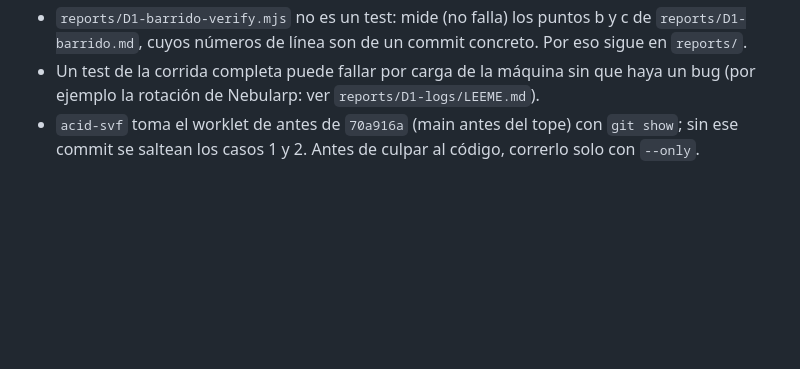
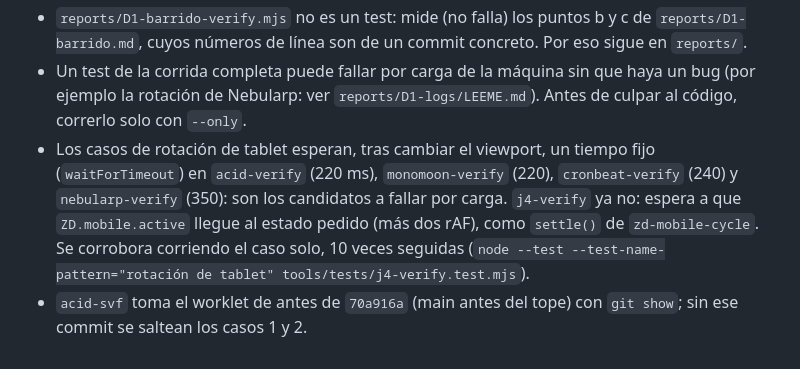
Before and after one commit to ZeroDay-MusicExploits/instruments, a Markdown page: docs/tests.md, the part around the change. Drawn GitHub-style; blank space fills up the shorter version.

```diff
--- a/docs/tests.md
+++ b/docs/tests.md
@@ -111,6 +111,13 @@ un swipe scrollea).
   concreto. Por eso sigue en `reports/`.
 - Un test de la corrida completa puede fallar por carga de la máquina sin que
   haya un bug (por ejemplo la rotación de Nebularp: ver `reports/D1-logs/LEEME.md`).
+  Antes de culpar al código, correrlo solo con `--only`.
+- Los casos de rotación de tablet esperan, tras cambiar el viewport, un tiempo
+  fijo (`waitForTimeout`) en `acid-verify` (220 ms), `monomoon-verify` (220),
+  `cronbeat-verify` (240) y `nebularp-verify` (350): son los candidatos a
+  fallar por carga. `j4-verify` ya no: espera a que `ZD.mobile.active` llegue al
+  estado pedido (más dos rAF), como `settle()` de `zd-mobile-cycle`. Se
+  corrobora corriendo el caso solo, 10 veces seguidas
+  (`node --test --test-name-pattern="rotación de tablet" tools/tests/j4-verify.test.mjs`).
 - `acid-svf` toma el worklet de antes de `70a916a` (main antes del tope) con
   `git show`; sin ese commit se saltean los casos 1 y 2.
-  Antes de culpar al código, correrlo solo con `--only`.
```
Also changed, not shown: docs/QA-dispositivos.md (+14 -7 lines).
